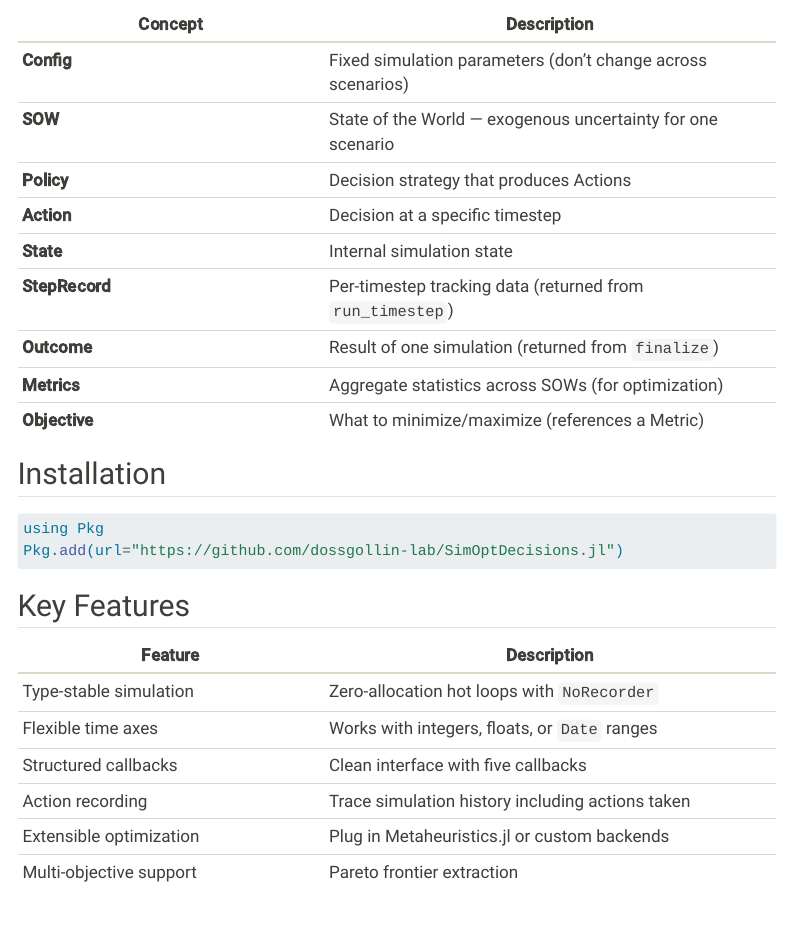
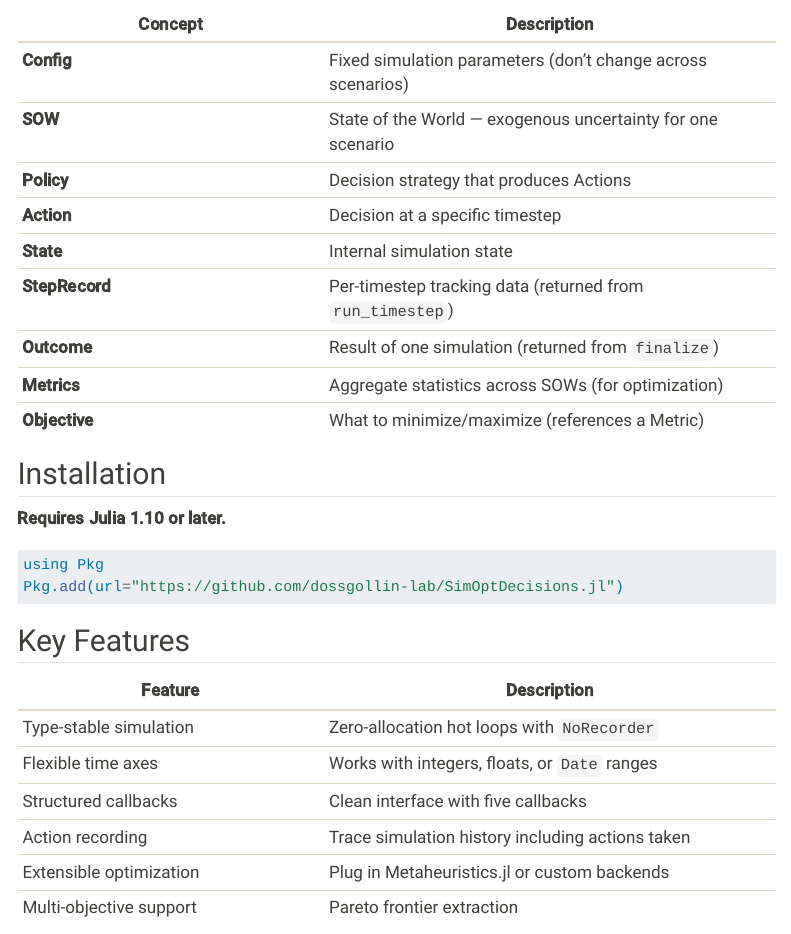
Before and after one commit to dossgollin-lab/SimOptDecisions, a Quarto document (docs/index.qmd): the page in a window 1100 px wide, from 1620 px down. Rendered offline with R 4.5, knitr and Pandoc in place of Quarto, with nearby package versions; menus at the side of the page are left out.

Commit message:
Fix TOML dependency and add Julia version requirement
- Use Base.TOML instead of importing TOML package (fixes Julia 1.12 compat)
- Remove TOML from [deps] and [compat] in Project.toml
- Add Julia 1.10+ badge to README
- Add Julia version requirement to docs installation section

````diff
--- a/docs/index.qmd
+++ b/docs/index.qmd
@@ -87,6 +87,8 @@ It is **not** a turnkey solution—you write Julia code for your model. The fram
 
 ## Installation
 
+**Requires Julia 1.10 or later.**
+
 ```julia
 using Pkg
 Pkg.add(url="https://github.com/dossgollin-lab/SimOptDecisions.jl")
````
Also changed, not shown: README.md, 2 other files.
